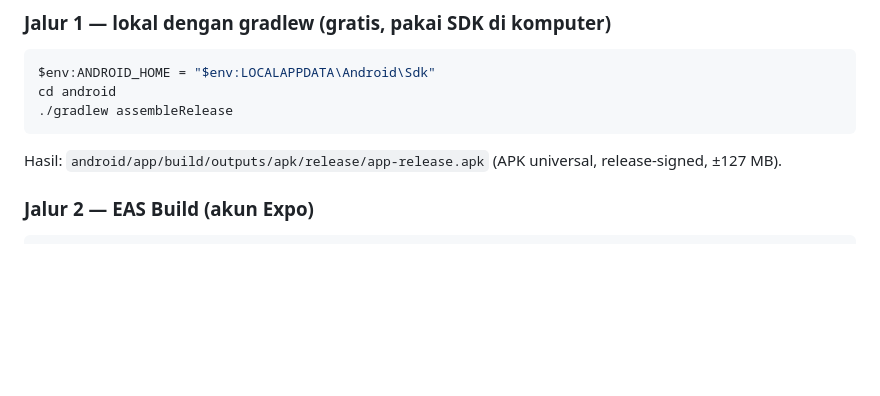
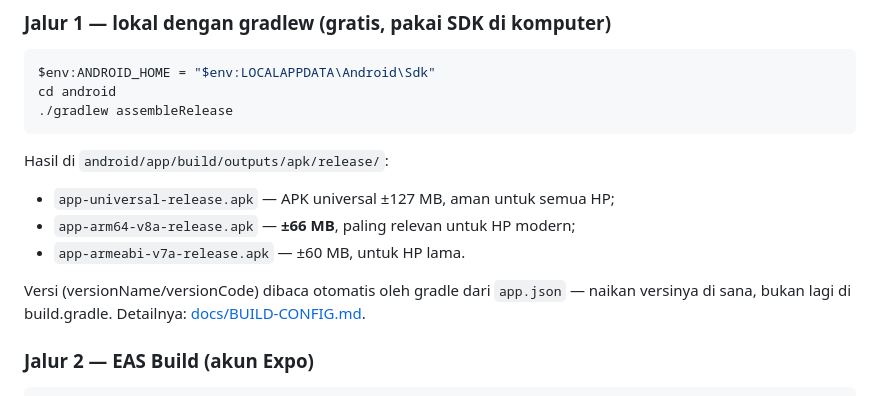
Before and after one commit to haikalshahab93/alquranku, a Markdown page: README.md, the part around the change. Rendered like a GitHub page; blank space fills up the shorter version.

````diff
--- a/README.md
+++ b/README.md
@@ -101,7 +101,13 @@ cd android
 ./gradlew assembleRelease
 ```
 
-Hasil: `android/app/build/outputs/apk/release/app-release.apk` (APK universal, release-signed, ±127 MB).
+Hasil di `android/app/build/outputs/apk/release/`:
+- `app-universal-release.apk` — APK universal ±127 MB, aman untuk semua HP;
+- `app-arm64-v8a-release.apk` — **±66 MB**, paling relevan untuk HP modern;
+- `app-armeabi-v7a-release.apk` — ±60 MB, untuk HP lama.
+
+Versi (versionName/versionCode) dibaca otomatis oleh gradle dari `app.json` — naikan versinya di sana,
+bukan lagi di build.gradle. Detailnya: [docs/BUILD-CONFIG.md](docs/BUILD-CONFIG.md).
 
 ### Jalur 2 — EAS Build (akun Expo)
 
````
Also changed, not shown: docs/BUILD-CONFIG.md (added, +59 -0 lines).
